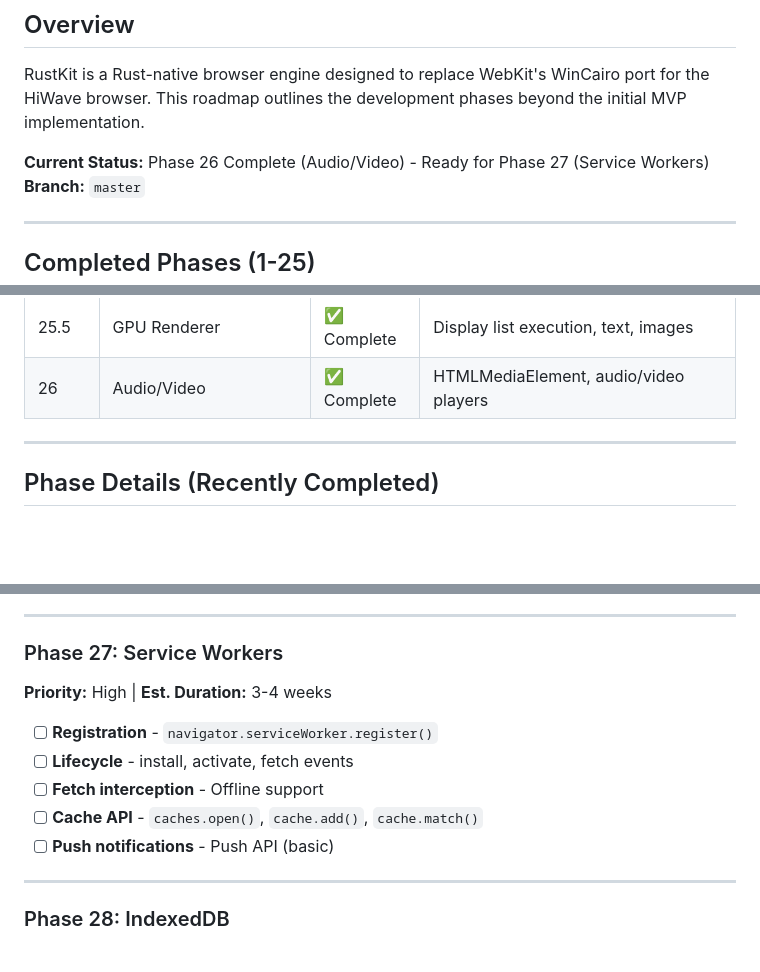
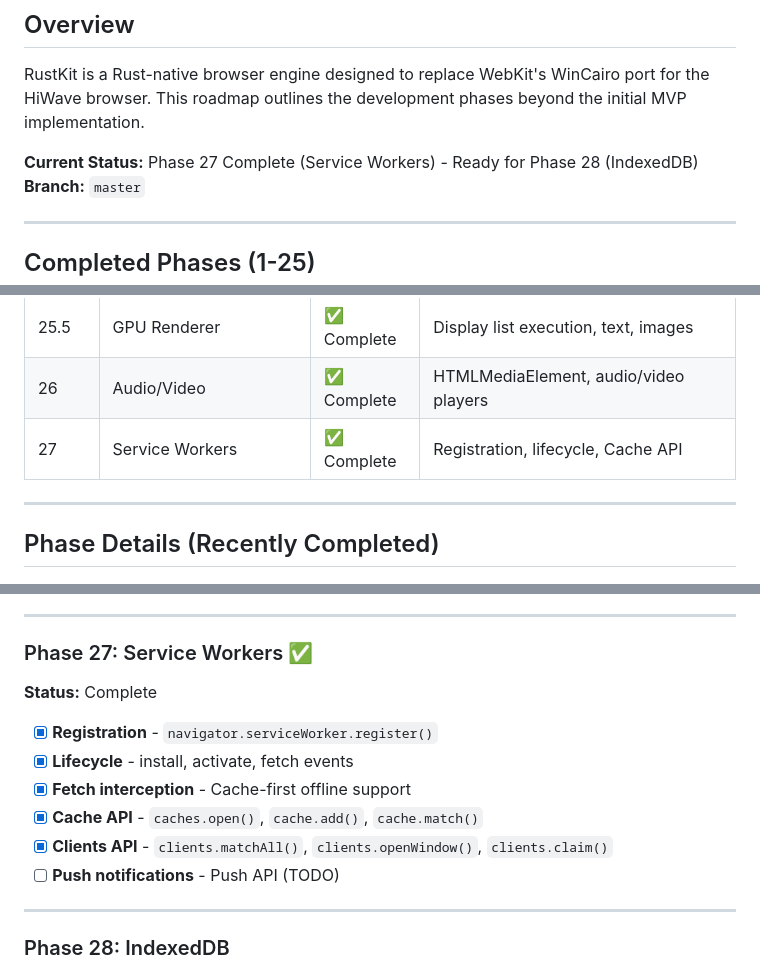
Before and after one commit to yonasBSD/hiwave-windows, a Markdown page: docs/RUSTKIT-ROADMAP.md, 3 parts joined by grey strips. GitHub-like rendering; blank space fills up the shorter version.

Commit message:
Update roadmap for Phase 27 completion

```diff
--- a/docs/RUSTKIT-ROADMAP.md
+++ b/docs/RUSTKIT-ROADMAP.md
@@ -4,7 +4,7 @@
 
 RustKit is a Rust-native browser engine designed to replace WebKit's WinCairo port for the HiWave browser. This roadmap outlines the development phases beyond the initial MVP implementation.
 
-**Current Status:** Phase 26 Complete (Audio/Video) - Ready for Phase 27 (Service Workers)
+**Current Status:** Phase 27 Complete (Service Workers) - Ready for Phase 28 (IndexedDB)
 **Branch:** `master`
 
 ---
@@ -41,6 +41,7 @@ RustKit is a Rust-native browser engine designed to replace WebKit's WinCairo po
 | 25 | WebGL | ✅ Complete | WebGL 1.0 context, shaders, textures |
 | 25.5 | GPU Renderer | ✅ Complete | Display list execution, text, images |
 | 26 | Audio/Video | ✅ Complete | HTMLMediaElement, audio/video players |
+| 27 | Service Workers | ✅ Complete | Registration, lifecycle, Cache API |
 
 ---
 
@@ -240,14 +241,15 @@ Media elements:
 
 ---
 
-### Phase 27: Service Workers
-**Priority:** High | **Est. Duration:** 3-4 weeks
+### Phase 27: Service Workers ✅
+**Status:** Complete
 
-- [ ] **Registration** - `navigator.serviceWorker.register()`
-- [ ] **Lifecycle** - install, activate, fetch events
-- [ ] **Fetch interception** - Offline support
-- [ ] **Cache API** - `caches.open()`, `cache.add()`, `cache.match()`
-- [ ] **Push notifications** - Push API (basic)
+- [x] **Registration** - `navigator.serviceWorker.register()`
+- [x] **Lifecycle** - install, activate, fetch events
+- [x] **Fetch interception** - Cache-first offline support
+- [x] **Cache API** - `caches.open()`, `cache.add()`, `cache.match()`
+- [x] **Clients API** - `clients.matchAll()`, `clients.openWindow()`, `clients.claim()`
+- [ ] **Push notifications** - Push API (TODO)
 
 ---
 
```
Also changed, not shown: other parts of docs/RUSTKIT-ROADMAP.md (+1 -0 lines).
